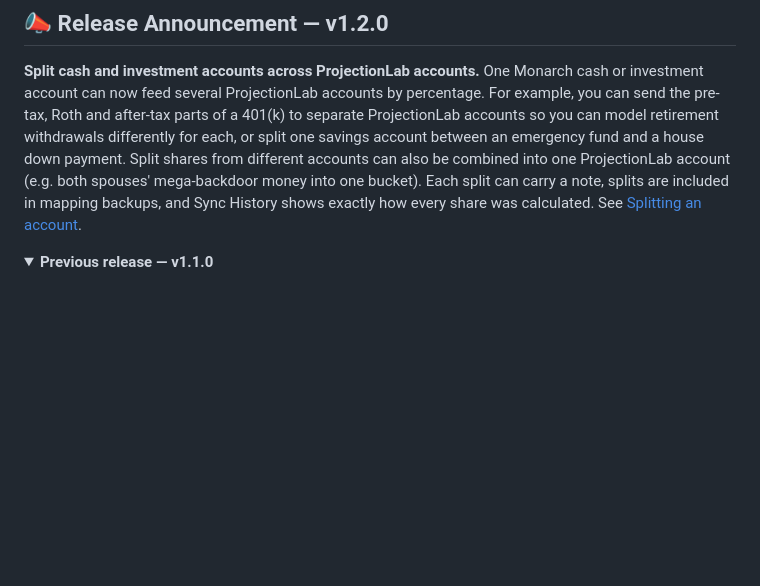
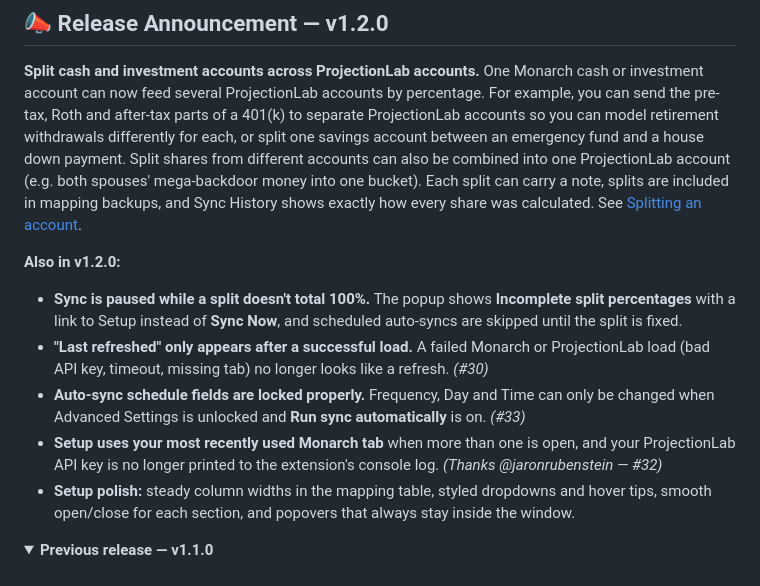
Before and after one commit to tyler-class/Chrysalis, a Markdown page: README.md, the part around one of its changes. Rendered like a GitHub page; folded sections open; blank space fills up the shorter version.

Commit message:
README: v1.2.0 notes for smaller changes and refreshed split screenshots
- "Also in v1.2.0" list: sync paused on unbalanced splits, "Last refreshed"
  fix (#30), auto-sync field locking (#33), Monarch tab selection and API key
  log redaction (thanks @jaronrubenstein, #32), Setup polish
- New screenshots for the split panel (new, under 100%, fully allocated) and
  the share calculator

```diff
--- a/README.md
+++ b/README.md
@@ -33,6 +33,24 @@ accounts can also be combined into one ProjectionLab account (e.g. both spouses'
 mega-backdoor money into one bucket). Each split can carry a note, splits are included
 in mapping backups, and Sync History shows exactly how every share was calculated.
 See [Splitting an account](#splitting-an-account).
+
+**Also in v1.2.0:**
+
+- **Sync is paused while a split doesn't total 100%.** The popup shows
+  **Incomplete split percentages** with a link to Setup instead of **Sync Now**,
+  and scheduled auto-syncs are skipped until the split is fixed.
+- **"Last refreshed" only appears after a successful load.** A failed Monarch or
+  ProjectionLab load (bad API key, timeout, missing tab) no longer looks like a
+  refresh. _(#30)_
+- **Auto-sync schedule fields are locked properly.** Frequency, Day and Time can
+  only be changed when Advanced Settings is unlocked and **Run sync automatically**
+  is on. _(#33)_
+- **Setup uses your most recently used Monarch tab** when more than one is open,
+  and your ProjectionLab API key is no longer printed to the extension's console
+  log. _(Thanks @jaronrubenstein — #32)_
+- **Setup polish:** steady column widths in the mapping table, styled dropdowns
+  and hover tips, smooth open/close for each section, and popovers that always
+  stay inside the window.
 
 <details>
 <summary><strong>Previous release — v1.1.0</strong></summary>
```
Also changed, not shown: other parts of README.md (+4 -4 lines), screenshots/split-calculator.png, screenshots/split-panel-fully-allocated.png, screenshots/split-panel-new.png, screenshots/split-panel-under-100.png.
